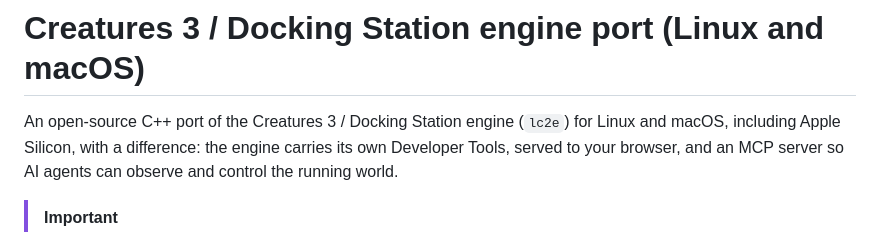
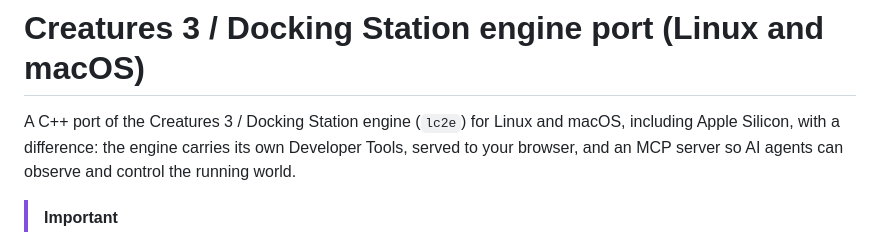
Before and after one commit to ugwun/creatures3-engine-port, a Markdown page: README.md, the part around the change. GitHub-like rendering.

Commit message:
docs: drop the open-source wording from the README
Co-Authored-By: Claude Opus 5.5 <noreply@anthropic.com>

```diff
--- a/README.md
+++ b/README.md
@@ -1,6 +1,6 @@
 # Creatures 3 / Docking Station engine port (Linux and macOS)
 
-An open-source C++ port of the Creatures 3 / Docking Station engine (`lc2e`)
+A C++ port of the Creatures 3 / Docking Station engine (`lc2e`)
 for Linux and macOS, including Apple Silicon, with a difference: the engine
 carries its own Developer Tools, served to your browser, and an MCP server so
 AI agents can observe and control the running world.
```
